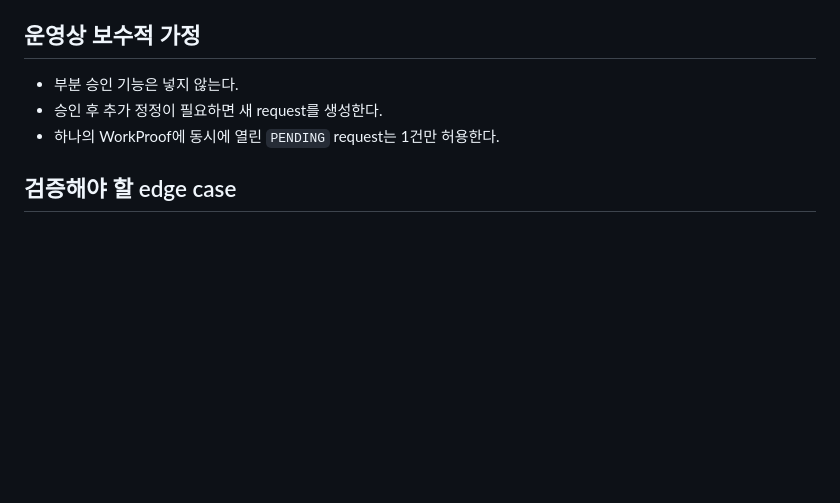
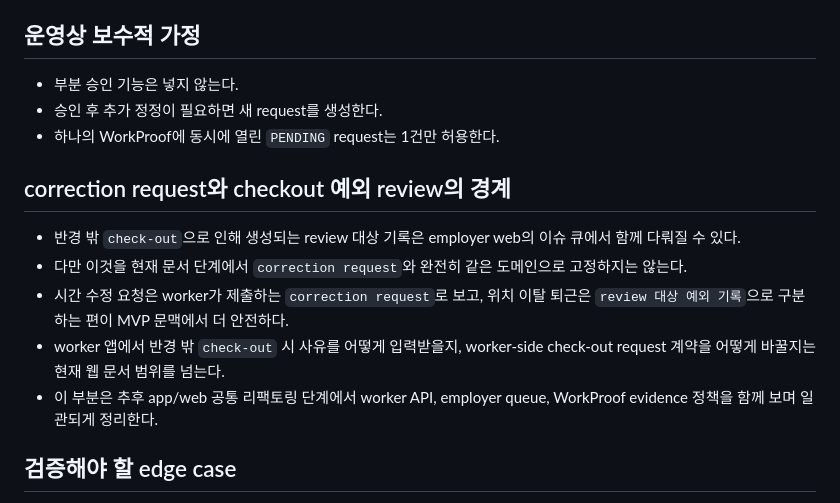
Before and after one commit to Jun-201-401/dondone, a Markdown page: docs/web/correction-request-flow.md, the part around the change. Rendered like a GitHub page; blank space fills up the shorter version.

Commit message:
docs: 위치 이탈 퇴근 review 방향 반영

```diff
--- a/docs/web/correction-request-flow.md
+++ b/docs/web/correction-request-flow.md
@@ -104,6 +104,13 @@
 - 승인 후 추가 정정이 필요하면 새 request를 생성한다.
 - 하나의 WorkProof에 동시에 열린 `PENDING` request는 1건만 허용한다.
 
+## correction request와 checkout 예외 review의 경계
+- 반경 밖 `check-out`으로 인해 생성되는 review 대상 기록은 employer web의 이슈 큐에서 함께 다뤄질 수 있다.
+- 다만 이것을 현재 문서 단계에서 `correction request`와 완전히 같은 도메인으로 고정하지는 않는다.
+- 시간 수정 요청은 worker가 제출하는 `correction request`로 보고, 위치 이탈 퇴근은 `review 대상 예외 기록`으로 구분하는 편이 MVP 문맥에서 더 안전하다.
+- worker 앱에서 반경 밖 `check-out` 시 사유를 어떻게 입력받을지, worker-side check-out request 계약을 어떻게 바꿀지는 현재 웹 문서 범위를 넘는다.
+- 이 부분은 추후 app/web 공통 리팩토링 단계에서 worker API, employer queue, WorkProof evidence 정책을 함께 보며 일관되게 정리한다.
+
 ## 검증해야 할 edge case
 - employer가 승인하려는 시점에 원본 WorkProof가 이미 다른 경로로 수정된 경우
 - request 생성 후 workplace settings가 바뀐 경우
```
Also changed, not shown: docs/web/shared-entity-validation.md (+4 -0 lines).
